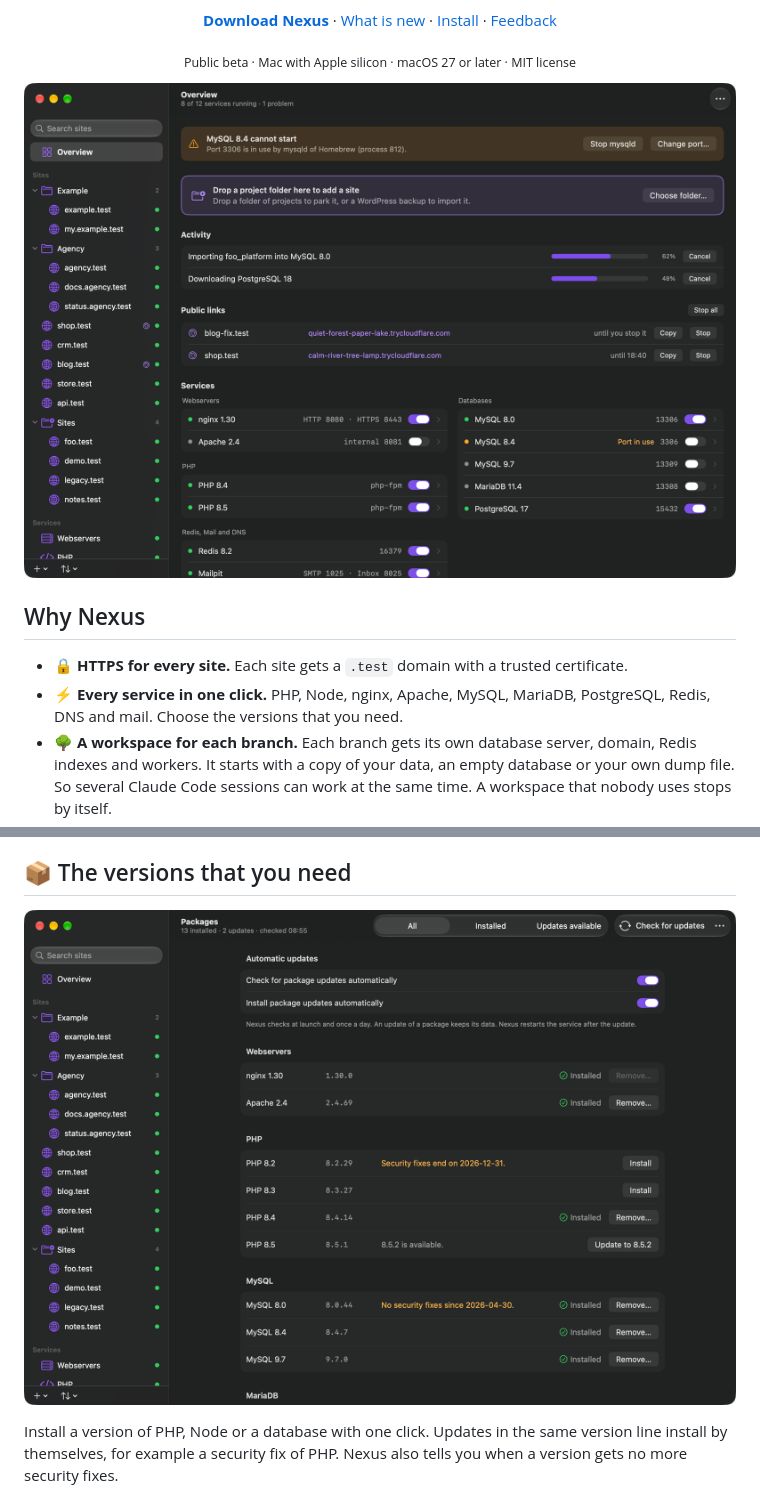
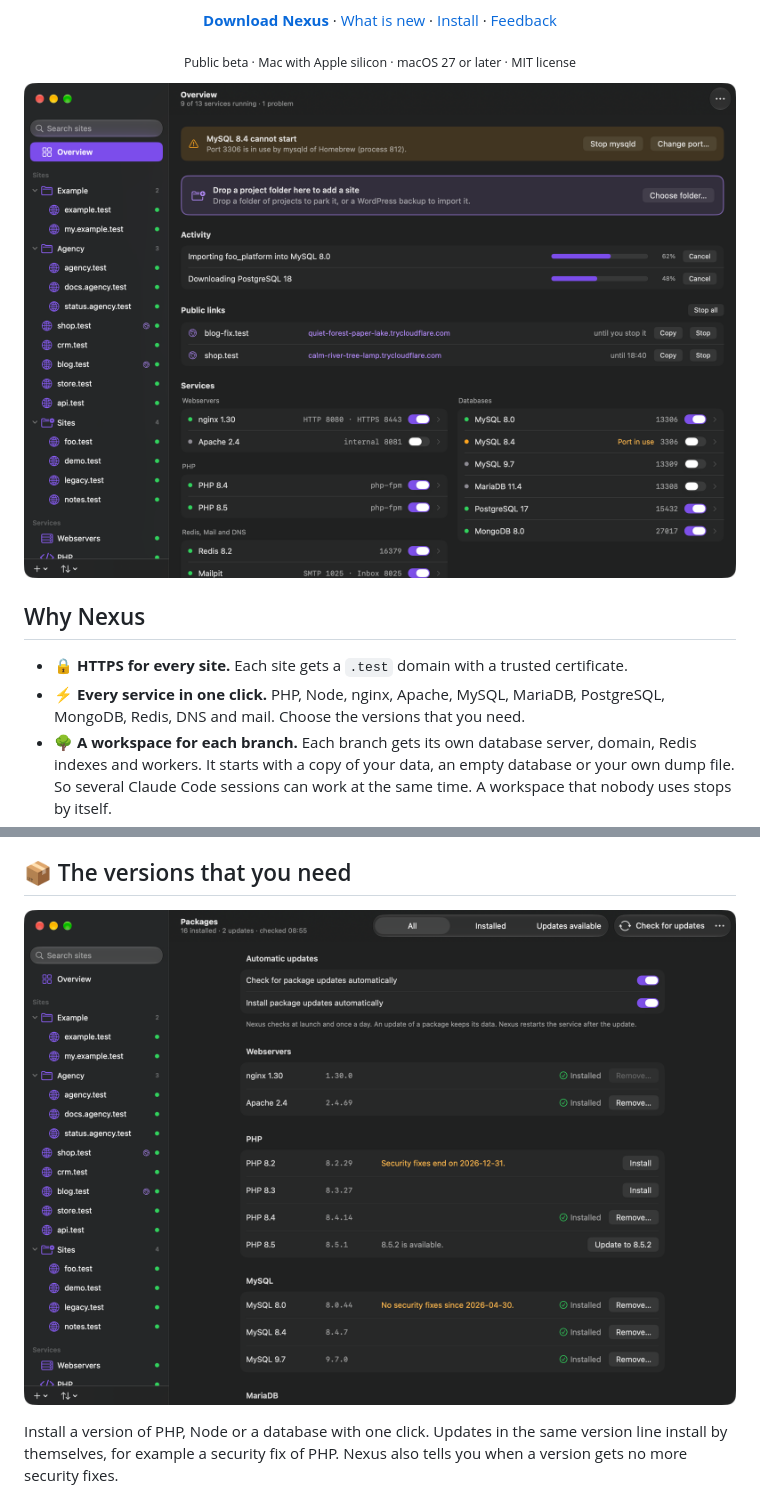
Before and after one commit to NexusLocal/nexus, a Markdown page: README.md, 2 parts joined by grey strips. Rendered like a GitHub page; pictures changed too: .github/overview.png, .github/packages.png.

Commit message:
Bring the README up to date with 0.8.0

```diff
--- a/README.md
+++ b/README.md
@@ -28,8 +28,8 @@
 ## Why Nexus
 
 - 🔒 **HTTPS for every site.** Each site gets a `.test` domain with a trusted certificate.
-- ⚡ **Every service in one click.** PHP, Node, nginx, Apache, MySQL, MariaDB, PostgreSQL, Redis, DNS
-  and mail. Choose the versions that you need.
+- ⚡ **Every service in one click.** PHP, Node, nginx, Apache, MySQL, MariaDB, PostgreSQL, MongoDB,
+  Redis, DNS and mail. Choose the versions that you need.
 - 🌳 **A workspace for each branch.** Each branch gets its own database server, domain, Redis indexes
   and workers. It starts with a copy of your data, an empty database or your own dump file. So
   several Claude Code sessions can work at the same time. A workspace that nobody uses stops by
```
Also changed, not shown: other parts of README.md (+12 -4 lines).
